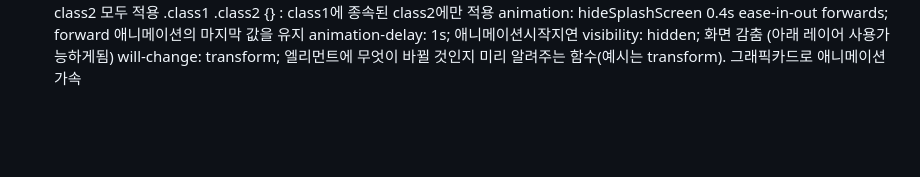
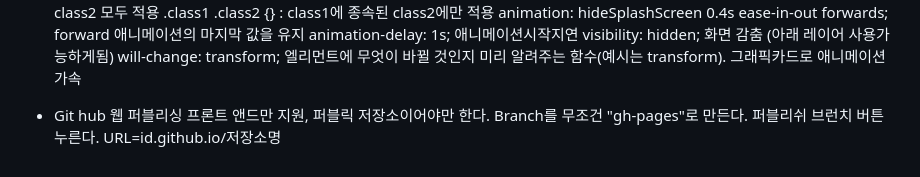
Before and after one commit to kein2007/kokoa-clone-2022-stand-alone, a Markdown page: README.md, the part around the change. Drawn GitHub-style; blank space fills up the shorter version.

Commit message:
Update README.md
퍼블리싱 추가

```diff
--- a/README.md
+++ b/README.md
@@ -80,3 +80,9 @@
   animation-delay: 1s; 애니메이션시작지연
   visibility: hidden; 화면 감춤 (아래 레이어 사용가능하게됨)
   will-change: transform; 엘리먼트에 무엇이 바뀔 것인지 미리 알려주는 함수(예시는 transform). 그래픽카드로 애니메이션 가속
+
+- Git hub 웹 퍼블리싱
+  프론트 앤드만 지원, 퍼블릭 저장소이어야만 한다.
+  Branch를 무조건 "gh-pages"로 만든다.
+  퍼블리쉬 브런치 버튼 누른다.
+  URL=id.github.io/저장소명
```
